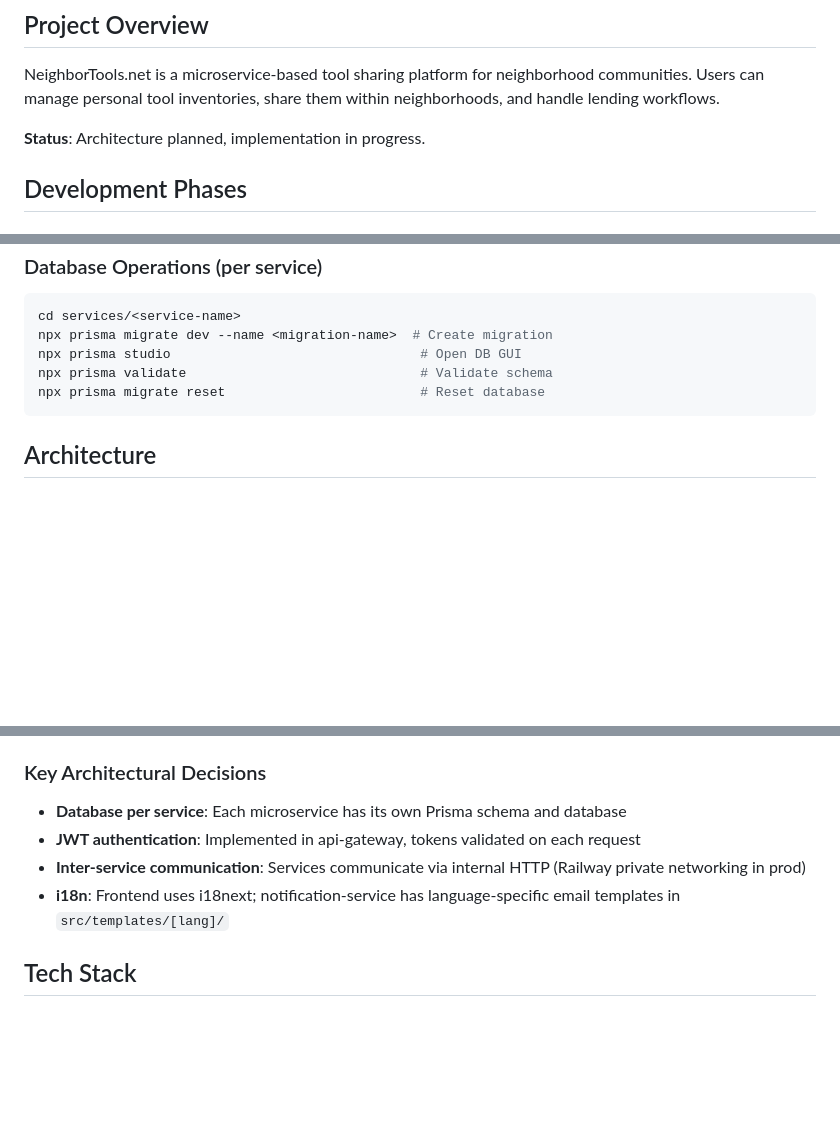
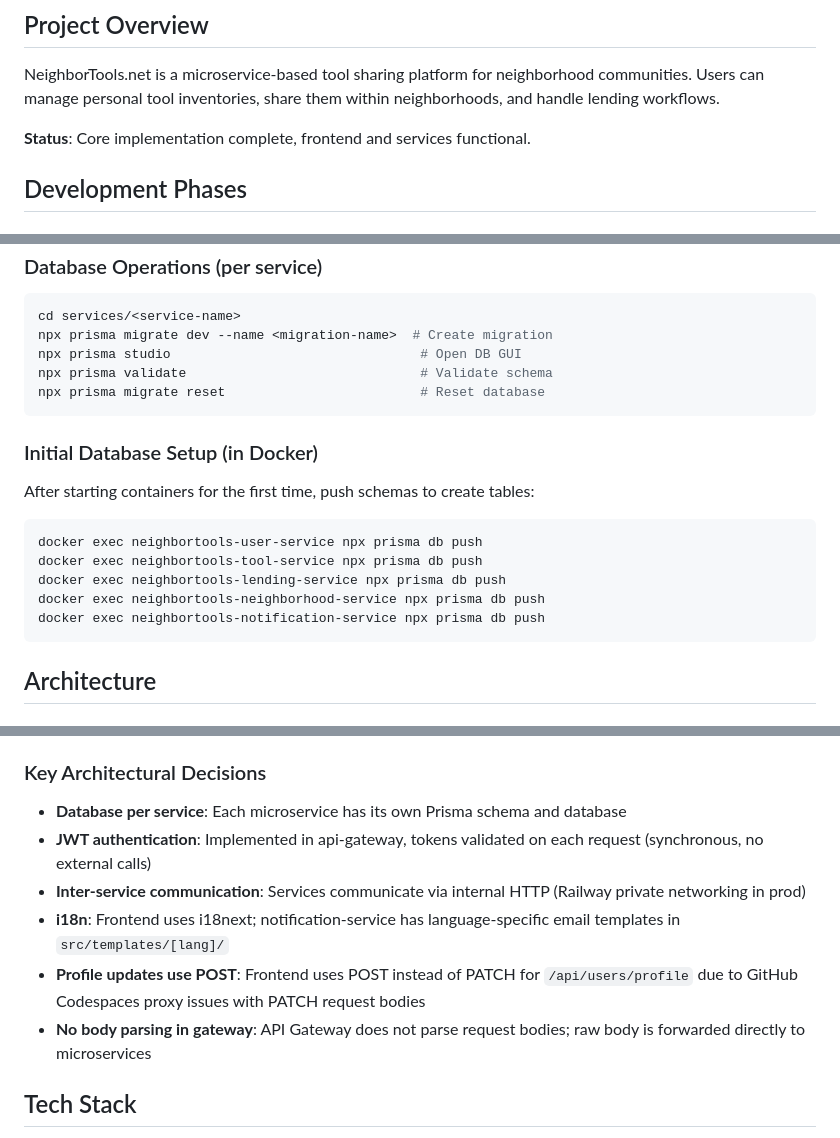
Before and after one commit to roberteinsle/neighbortools, a Markdown page: CLAUDE.md, 3 parts joined by grey strips. Drawn GitHub-style; blank space fills up the shorter version.

Commit message:
docs: update CLAUDE.md with current project status
- Update status to reflect core implementation is complete
- Add database setup instructions for Docker containers
- Document architectural decisions (POST for profile, no body parsing in gateway)

Co-Authored-By: Claude Opus 4.5 <noreply@anthropic.com>

````diff
--- a/CLAUDE.md
+++ b/CLAUDE.md
@@ -6,7 +6,7 @@ This file provides guidance to Claude Code (claude.ai/code) when working with co
 
 NeighborTools.net is a microservice-based tool sharing platform for neighborhood communities. Users can manage personal tool inventories, share them within neighborhoods, and handle lending workflows.
 
-**Status**: Architecture planned, implementation in progress.
+**Status**: Core implementation complete, frontend and services functional.
 
 ## Development Phases
 
@@ -97,6 +97,18 @@ npx prisma validate                              # Validate schema
 npx prisma migrate reset                         # Reset database
 ```
 
+### Initial Database Setup (in Docker)
+
+After starting containers for the first time, push schemas to create tables:
+
+```bash
+docker exec neighbortools-user-service npx prisma db push
+docker exec neighbortools-tool-service npx prisma db push
+docker exec neighbortools-lending-service npx prisma db push
+docker exec neighbortools-neighborhood-service npx prisma db push
+docker exec neighbortools-notification-service npx prisma db push
+```
+
 ## Architecture
 
 ### Microservices (7 services)
@@ -133,9 +145,11 @@ scripts/
 ### Key Architectural Decisions
 
 - **Database per service**: Each microservice has its own Prisma schema and database
-- **JWT authentication**: Implemented in api-gateway, tokens validated on each request
+- **JWT authentication**: Implemented in api-gateway, tokens validated on each request (synchronous, no external calls)
 - **Inter-service communication**: Services communicate via internal HTTP (Railway private networking in prod)
 - **i18n**: Frontend uses i18next; notification-service has language-specific email templates in `src/templates/[lang]/`
+- **Profile updates use POST**: Frontend uses POST instead of PATCH for `/api/users/profile` due to GitHub Codespaces proxy issues with PATCH request bodies
+- **No body parsing in gateway**: API Gateway does not parse request bodies; raw body is forwarded directly to microservices
 
 ## Tech Stack
 
````
